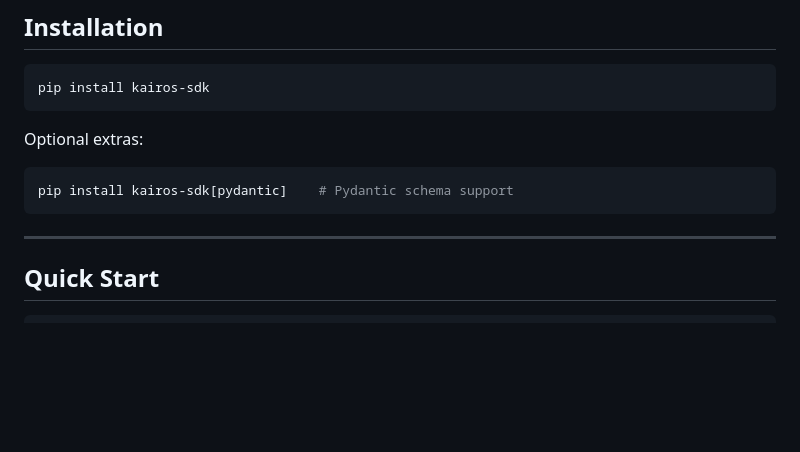
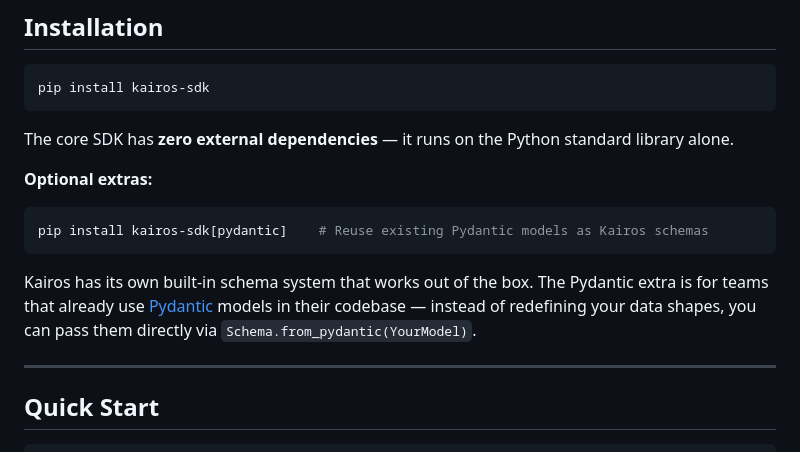
Before and after one commit to govanxa/kairos, a Markdown page: README.md, the part around the change. GitHub-like rendering; blank space fills up the shorter version.

Commit message:
docs: clarify zero-dependency core and Pydantic optional extra in README

````diff
--- a/README.md
+++ b/README.md
@@ -23,10 +23,15 @@ Without Kairos, agents silently pass broken outputs between steps, lose context
 pip install kairos-sdk
 ```
 
-Optional extras:
+The core SDK has **zero external dependencies** — it runs on the Python standard library alone.
+
+**Optional extras:**
+
 ```bash
-pip install kairos-sdk[pydantic]    # Pydantic schema support
+pip install kairos-sdk[pydantic]    # Reuse existing Pydantic models as Kairos schemas
 ```
+
+Kairos has its own built-in schema system that works out of the box. The Pydantic extra is for teams that already use [Pydantic](https://docs.pydantic.dev/) models in their codebase — instead of redefining your data shapes, you can pass them directly via `Schema.from_pydantic(YourModel)`.
 
 ---
 
````
